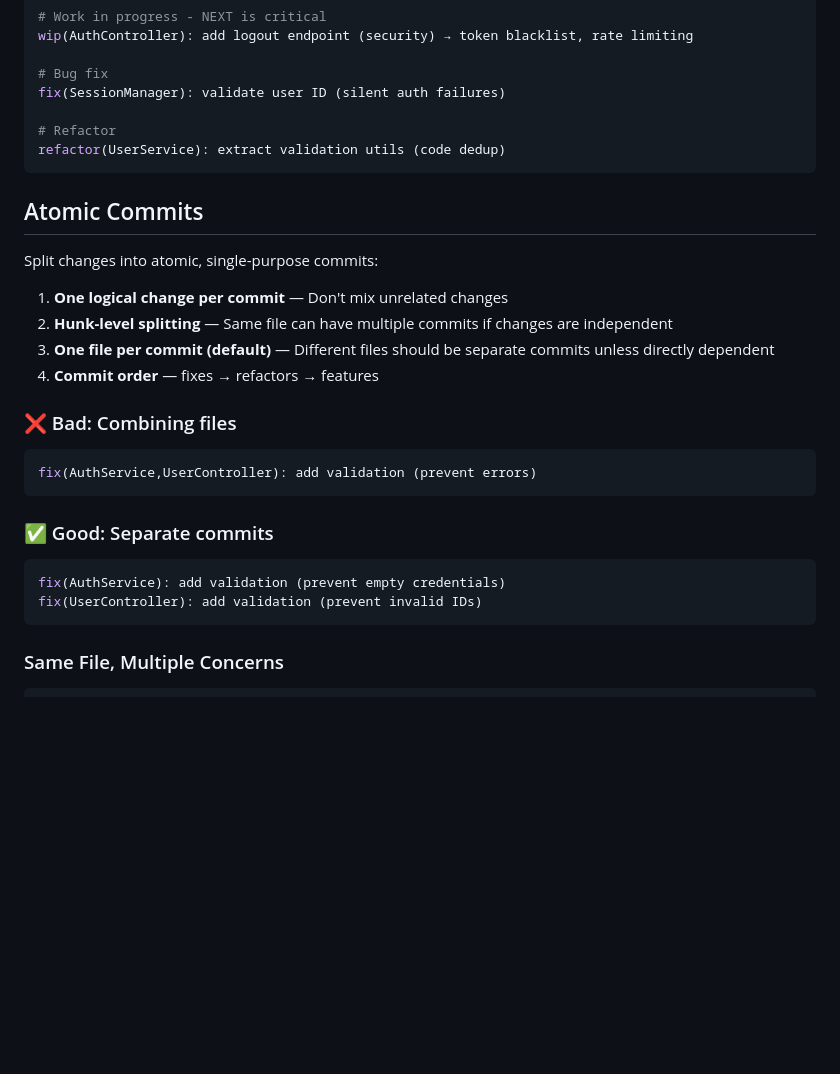
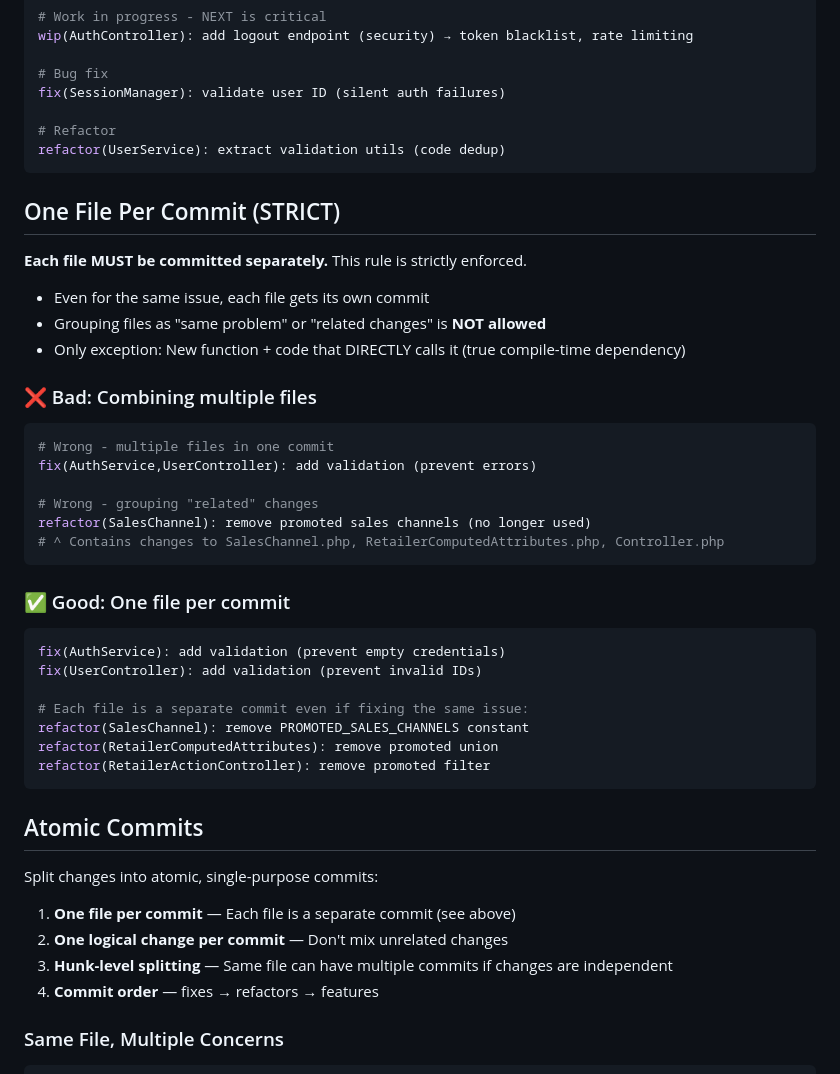
Before and after one commit to deligoez/agentic-commits, a Markdown page: skills/agentic-commits/agentic-commit.md, the part around one of its changes. Drawn GitHub-style; blank space fills up the shorter version.

````diff
--- a/skills/agentic-commits/agentic-commit.md
+++ b/skills/agentic-commits/agentic-commit.md
@@ -46,25 +46,43 @@ fix(SessionManager): validate user ID (silent auth failures)
 refactor(UserService): extract validation utils (code dedup)
 ```
 
+## One File Per Commit (STRICT)
+
+**Each file MUST be committed separately.** This rule is strictly enforced.
+
+- Even for the same issue, each file gets its own commit
+- Grouping files as "same problem" or "related changes" is **NOT allowed**
+- Only exception: New function + code that DIRECTLY calls it (true compile-time dependency)
+
+### ❌ Bad: Combining multiple files
+```bash
+# Wrong - multiple files in one commit
+fix(AuthService,UserController): add validation (prevent errors)
+
+# Wrong - grouping "related" changes
+refactor(SalesChannel): remove promoted sales channels (no longer used)
+# ^ Contains changes to SalesChannel.php, RetailerComputedAttributes.php, Controller.php
+```
+
+### ✅ Good: One file per commit
+```bash
+fix(AuthService): add validation (prevent empty credentials)
+fix(UserController): add validation (prevent invalid IDs)
+
+# Each file is a separate commit even if fixing the same issue:
+refactor(SalesChannel): remove PROMOTED_SALES_CHANNELS constant
+refactor(RetailerComputedAttributes): remove promoted union
+refactor(RetailerActionController): remove promoted filter
+```
+
 ## Atomic Commits
 
 Split changes into atomic, single-purpose commits:
 
-1. **One logical change per commit** — Don't mix unrelated changes
-2. **Hunk-level splitting** — Same file can have multiple commits if changes are independent
-3. **One file per commit (default)** — Different files should be separate commits unless directly dependent
+1. **One file per commit** — Each file is a separate commit (see above)
+2. **One logical change per commit** — Don't mix unrelated changes
+3. **Hunk-level splitting** — Same file can have multiple commits if changes are independent
 4. **Commit order** — fixes → refactors → features
-
-### ❌ Bad: Combining files
-```bash
-fix(AuthService,UserController): add validation (prevent errors)
-```
-
-### ✅ Good: Separate commits
-```bash
-fix(AuthService): add validation (prevent empty credentials)
-fix(UserController): add validation (prevent invalid IDs)
-```
 
 ### Same File, Multiple Concerns
 
````
Also changed, not shown: other parts of skills/agentic-commits/agentic-commit.md (+27 -12 lines).
